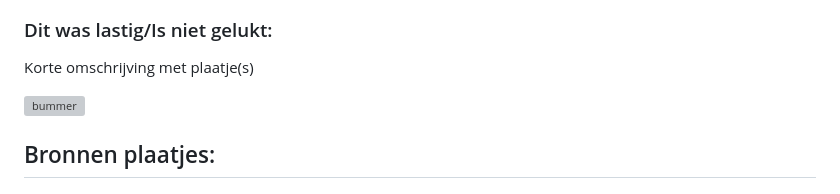
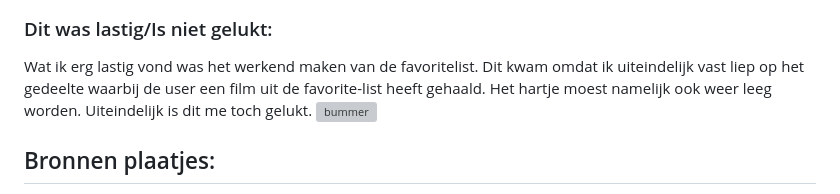
Before and after one commit to claudiobak/FvD, a Markdown page: README.md, the part around the change printed below. GitHub-like rendering; folded sections open; grey boxes are pictures that could not be loaded.

```diff
--- a/README.md
+++ b/README.md
@@ -164,7 +161,6 @@ Nb. Door *open* toe te voegen aan een *details* element kun je deze standaard op
 
   ### Dit was lastig/Is niet gelukt:
-  Korte omschrijving met plaatje(s)
-
+  Wat ik erg lastig vond was het werkend maken van de favoritelist. Dit kwam omdat ik uiteindelijk vast liep op het gedeelte waarbij de user een film uit de favorite-list heeft gehaald. Het hartje moest namelijk ook weer leeg worden. Uiteindelijk is dit me toch gelukt.
   <img src="readme-images/dummy-plaatje.svg" width="375px" alt="bummer">
 </details>
 
```
Also changed, not shown: other parts of README.md (+3 -6 lines), readme-images/opdracht2-favlist.png (added), readme-images/opdracht2-smallscreen.png (added), 1 other file.
